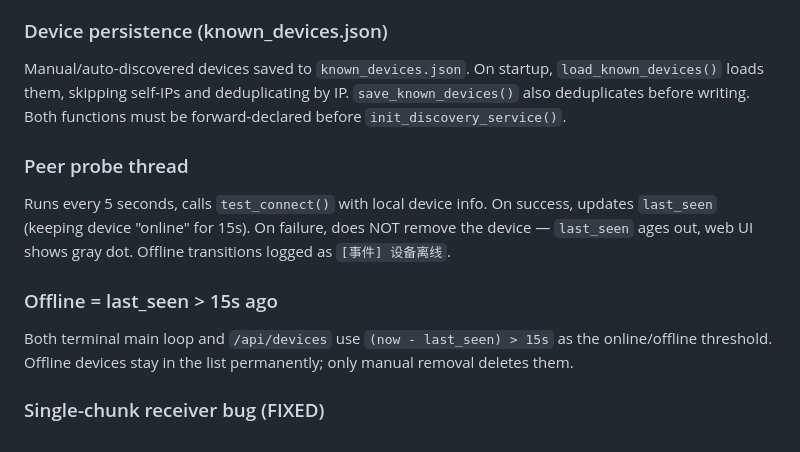
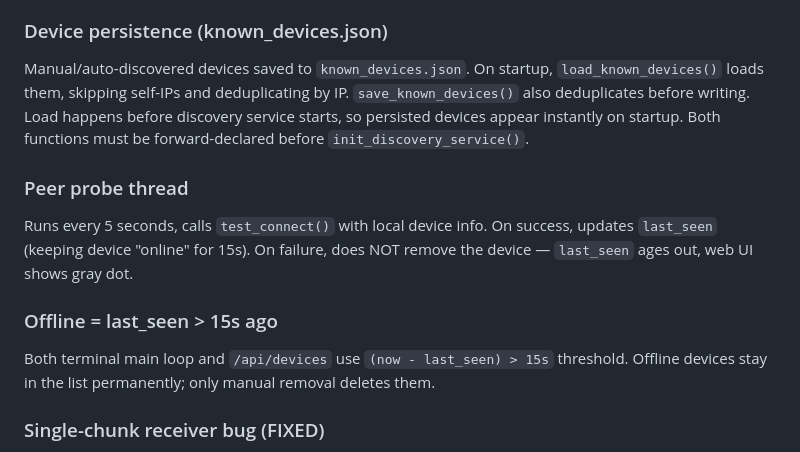
Before and after one commit to GgbNnD/net, a Markdown page: AGENTS.md, the part around one of its changes. Rendered like a GitHub page.

```diff
--- a/AGENTS.md
+++ b/AGENTS.md
@@ -77,13 +82,14 @@ Connects a temp socket to `1.1.1.1:53` to trigger kernel routing, then `getsockn
 `DeviceManager::find_device_id_by_ip(ip)` finds existing devices by IP. Both the `DEVICE_HELLO` callback and `/api/peers/add` check this before creating new entries. Also skip self-IP (local addresses are filtered out).
 
 ### Device persistence (known_devices.json)
-Manual/auto-discovered devices saved to `known_devices.json`. On startup, `load_known_devices()` loads them, skipping self-IPs and deduplicating by IP. `save_known_devices()` also deduplicates before writing. Both functions must be forward-declared before `init_discovery_service()`.
+Manual/auto-discovered devices saved to `known_devices.json`. On startup, `load_known_devices()` loads them, skipping self-IPs and deduplicating by IP. `save_known_devices()` also deduplicates before writing. Load happens before discovery service starts, so persisted devices appear instantly on startup.
+Both functions must be forward-declared before `init_discovery_service()`.
 
 ### Peer probe thread
-Runs every 5 seconds, calls `test_connect()` with local device info. On success, updates `last_seen` (keeping device "online" for 15s). On failure, does NOT remove the device — `last_seen` ages out, web UI shows gray dot. Offline transitions logged as `[事件] 设备离线`.
+Runs every 5 seconds, calls `test_connect()` with local device info. On success, updates `last_seen` (keeping device "online" for 15s). On failure, does NOT remove the device — `last_seen` ages out, web UI shows gray dot.
 
 ### Offline = last_seen > 15s ago
-Both terminal main loop and `/api/devices` use `(now - last_seen) > 15s` as the online/offline threshold. Offline devices stay in the list permanently; only manual removal deletes them.
+Both terminal main loop and `/api/devices` use `(now - last_seen) > 15s` threshold. Offline devices stay in the list permanently; only manual removal deletes them.
 
 ### Single-chunk receiver bug (FIXED)
 The original loop condition `get_max_contiguous_chunk() < total_chunks - 1` evaluates to `0 < 0` for single-chunk files, so the receive loop never executes, yet the empty file is committed as "complete" → MD5 mismatch. Now uses `while (chunk_count < meta.total_chunks)`.
```
Also changed, not shown: other parts of AGENTS.md (+19 -14 lines).
